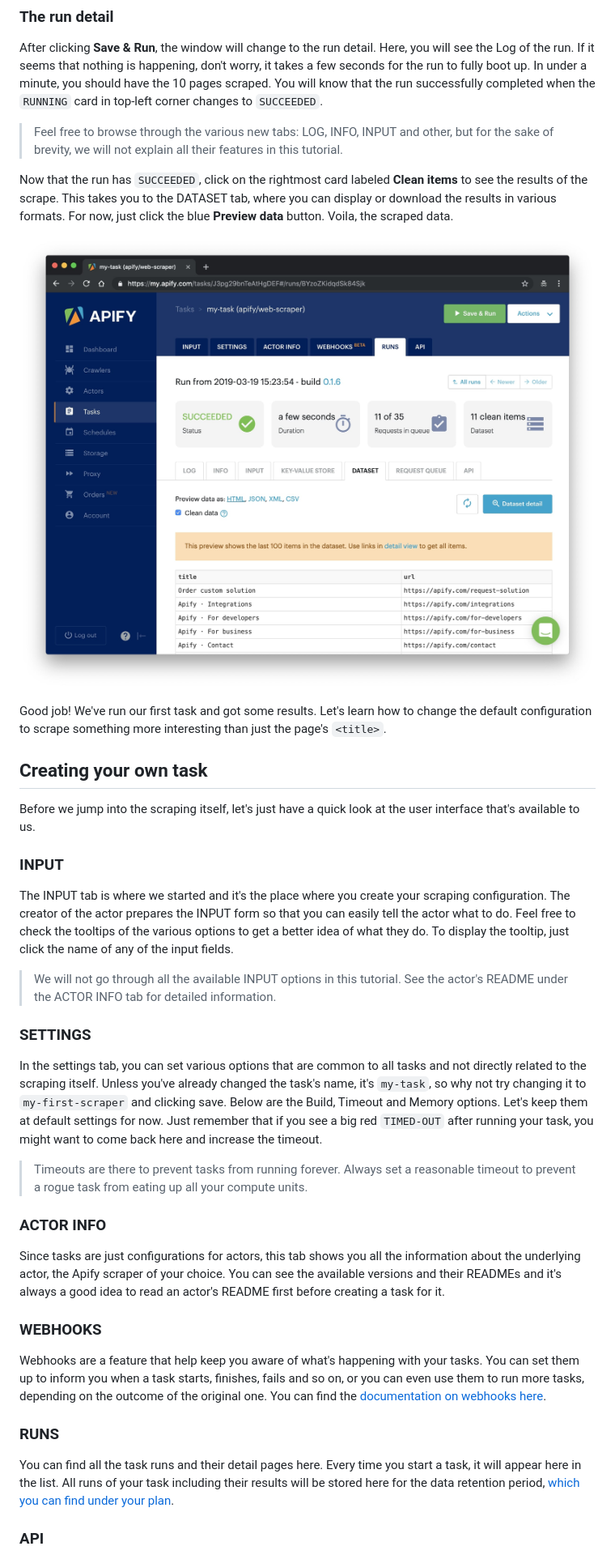
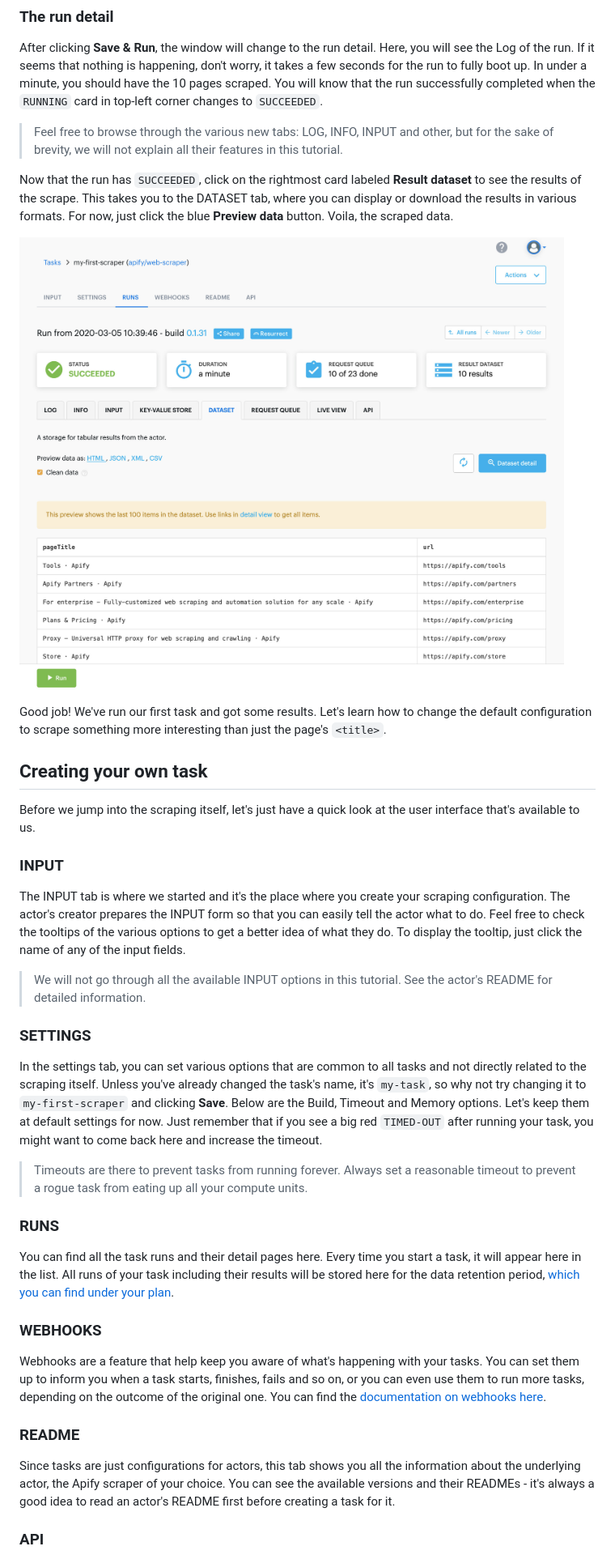
Before and after one commit to apify/actor-scraper, a Markdown page: docs/build/introduction-tutorial.md, the part around one of its changes. Shown at 81% size. GitHub-like rendering; pictures changed too: docs/img/the-run-detail.jpg.

```diff
--- a/docs/build/introduction-tutorial.md
+++ b/docs/build/introduction-tutorial.md
@@ -29,7 +29,7 @@ After clicking **Save & Run**, the window will change to the run detail. Here, y
 
 > Feel free to browse through the various new tabs: LOG, INFO, INPUT and other, but for the sake of brevity, we will not explain all their features in this tutorial.
 
-Now that the run has `SUCCEEDED`, click on the rightmost card labeled **Clean items** to see the results of the scrape. This takes you to the DATASET tab, where you can display or download the results in various formats. For now, just click the blue **Preview data** button. Voila, the scraped data.
+Now that the run has `SUCCEEDED`, click on the rightmost card labeled **Result dataset** to see the results of the scrape. This takes you to the DATASET tab, where you can display or download the results in various formats. For now, just click the blue **Preview data** button. Voila, the scraped data.
 
 ![run detail](../img/the-run-detail.jpg "Viewing results in the run detail.")
 
@@ -39,22 +39,22 @@ Good job! We've run our first task and got some results. Let's learn how to chan
 Before we jump into the scraping itself, let's just have a quick look at the user interface that's available to us.
 
 ### INPUT
-The INPUT tab is where we started and it's the place where you create your scraping configuration. The creator of the actor prepares the INPUT form so that you can easily tell the actor what to do. Feel free to check the tooltips of the various options to get a better idea of what they do. To display the tooltip, just click the name of any of the input fields.
+The INPUT tab is where we started and it's the place where you create your scraping configuration. The actor's creator prepares the INPUT form so that you can easily tell the actor what to do. Feel free to check the tooltips of the various options to get a better idea of what they do. To display the tooltip, just click the name of any of the input fields.
 
-> We will not go through all the available INPUT options in this tutorial. See the actor's README under the ACTOR INFO tab for detailed information.
+> We will not go through all the available INPUT options in this tutorial. See the actor's README for detailed information.
 
 ### SETTINGS
-In the settings tab, you can set various options that are common to all tasks and not directly related to the scraping itself. Unless you've already changed the task's name, it's `my-task`, so why not try changing it to `my-first-scraper` and clicking save. Below are the Build, Timeout and Memory options. Let's keep them at default settings for now. Just remember that if you see a big red `TIMED-OUT` after running your task, you might want to come back here and increase the timeout.
+In the settings tab, you can set various options that are common to all tasks and not directly related to the scraping itself. Unless you've already changed the task's name, it's `my-task`, so why not try changing it to `my-first-scraper` and clicking **Save**. Below are the Build, Timeout and Memory options. Let's keep them at default settings for now. Just remember that if you see a big red `TIMED-OUT` after running your task, you might want to come back here and increase the timeout.
 
 > Timeouts are there to prevent tasks from running forever. Always set a reasonable timeout to prevent a rogue task from eating up all your compute units.
 
-### ACTOR INFO
-Since tasks are just configurations for actors, this tab shows you all the information about the underlying actor, the Apify scraper of your choice. You can see the available versions and their READMEs and it's always a good idea to read an actor's README first before creating a task for it.
+### RUNS
+You can find all the task runs and their detail pages here. Every time you start a task, it will appear here in the list. All runs of your task including their results will be stored here for the data retention period, [which you can find under your plan](https://apify.com/pricing).
 
 ### WEBHOOKS
 Webhooks are a feature that help keep you aware of what's happening with your tasks. You can set them up to inform you when a task starts, finishes, fails and so on, or you can even use them to run more tasks, depending on the outcome of the original one. You can find the [documentation on webhooks here](https://apify.com/docs/webhooks).
 
-### RUNS
-You can find all the task runs and their detail pages here. Every time you start a task, it will appear here in the list. All runs of your task including their results will be stored here for the data retention period, [which you can find under your plan](https://apify.com/pricing).
+### README
+Since tasks are just configurations for actors, this tab shows you all the information about the underlying actor, the Apify scraper of your choice. You can see the available versions and their READMEs - it's always a good idea to read an actor's README first before creating a task for it.
 
 ### API
```
Also changed, not shown: other parts of docs/build/introduction-tutorial.md (+52 -59 lines), docs/introduction/introduction.md (+60 -67 lines), docs/img/actor-selection.jpg, docs/img/making-a-pseudo-url.jpg, docs/img/the-start-url.jpg, docs/img/using-devtools.jpg.
